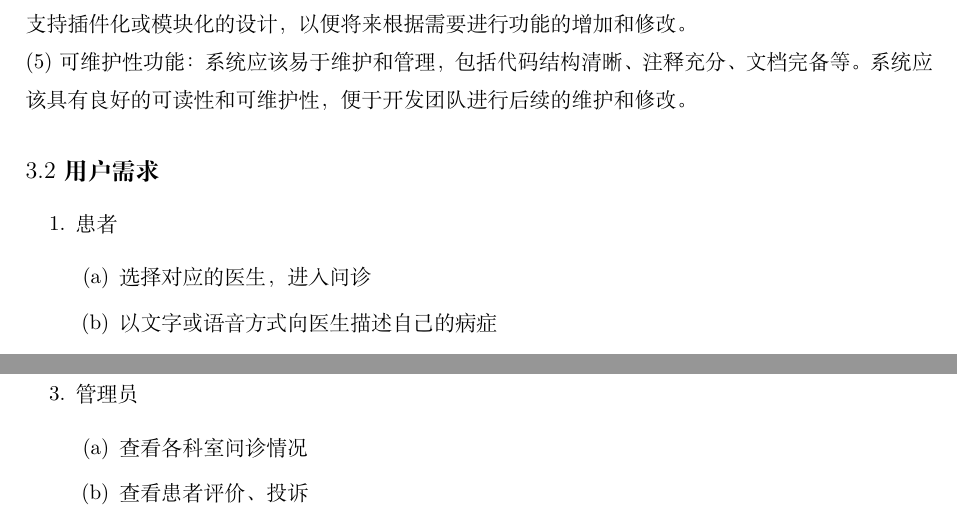
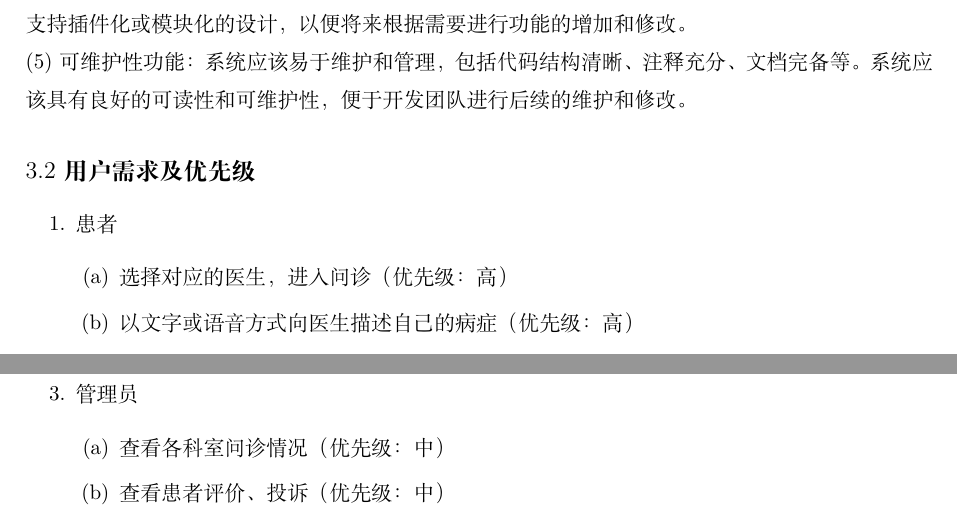
Before and after one commit to Matteotti/FxxkSoftwareEngineering, a LaTeX document (docs/需求报告/需求分析.tex): two parts of pages 10 and 11 of 33, joined at a grey line, cut so that both start at the same text. Compiled offline with XeLaTeX.

Commit message:
加了优先级

```diff
--- a/docs/需求报告/需求分析.tex
+++ b/docs/需求报告/需求分析.tex
@@ -219,13 +219,12 @@ CRC卡（Class-Responsibility-Collaborator）是一种在面向对象分析建
 \noindent (4)可扩展性功能：系统应该具有良好的可扩展性，能够方便地进行功能扩展和模块添加。系统应该支持插件化或模块化的设计，以便将来根据需要进行功能的增加和修改。\par
 \noindent (5)可维护性功能：系统应该易于维护和管理，包括代码结构清晰、注释充分、文档完备等。系统应该具有良好的可读性和可维护性，便于开发团队进行后续的维护和修改。
 
-\subsection*{\songti 3.2用户需求}
+\subsection*{\songti 3.2用户需求及优先级}
 \addcontentsline{toc}{subsection}{3.2用户需求}
 
 \begin{enumerate}
 	\item 患者
 	\begin{enumerate}
-		\item 选择对应的医生，进入问诊
-		\item 以文字或语音方式向医生描述自己的病症
-		\item 使用移动设备拍摄或直接上传患处图片或视频
-		\item 对医生进行评价或投诉
+		\item 选择对应的医生，进入问诊（优先级：高）
+		\item 以文字或语音方式向医生描述自己的病症（优先级：高）
+		\item 使用移动设备拍摄或直接上传患处图片或视频（优先级：高）
@@ -242,9 +242,9 @@ CRC卡（Class-Responsibility-Collaborator）是一种在面向对象分析建
 	\end{enumerate}
 	\item 管理员
 	\begin{enumerate}
-		\item 查看各科室问诊情况
-		\item 查看患者评价、投诉
-		\item 向医生反馈病人评价、投诉
+		\item 查看各科室问诊情况（优先级：中）
+		\item 查看患者评价、投诉（优先级：中）
+		\item 向医生反馈病人评价、投诉（优先级：中）
 	\end{enumerate}
 \end{enumerate}
 
```
Also changed, not shown: docs/需求报告/需求分析.tex (15 more changed lines), 1 other file.
